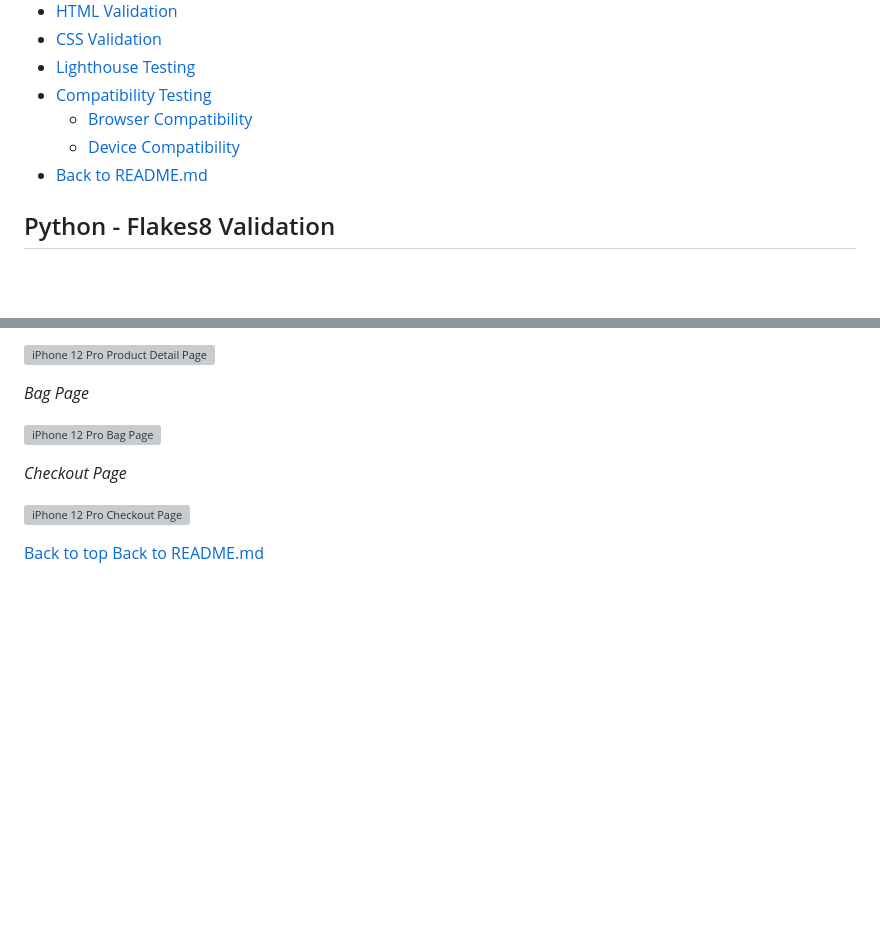
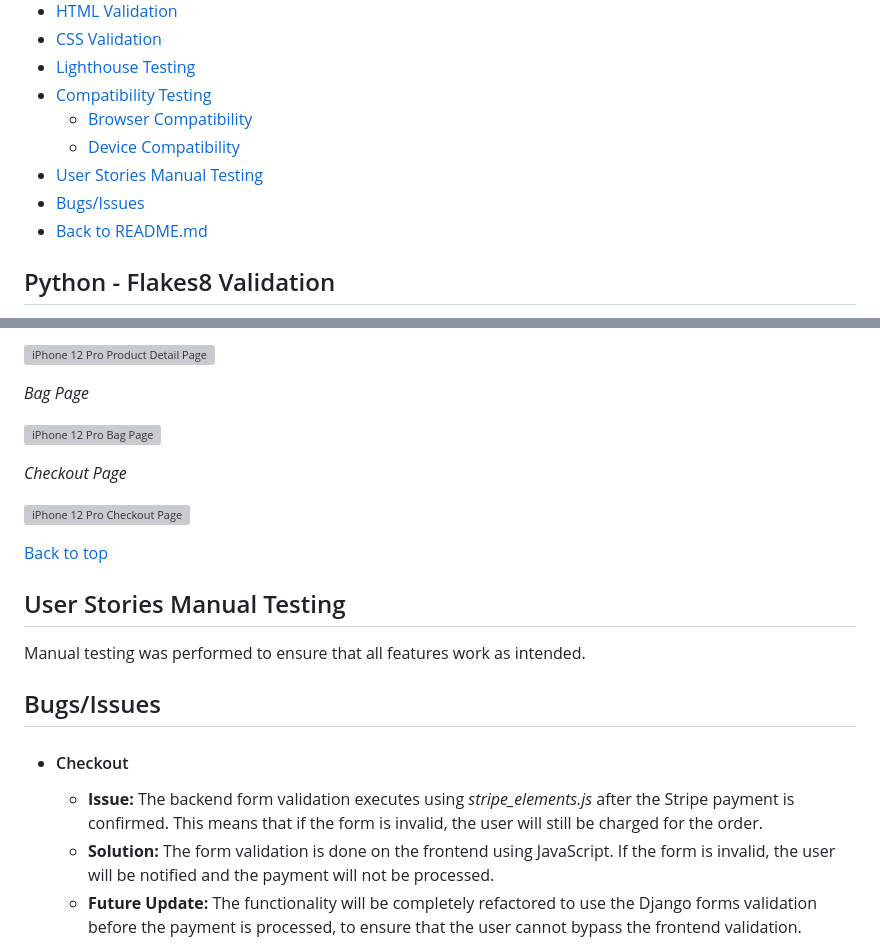
Before and after one commit to FlashDrag/cyclebay, a Markdown page: docs/TESTING.md, 2 parts joined by grey strips. GitHub-like rendering; blank space fills up the shorter version; grey boxes are pictures that could not be loaded.

Commit message:
docs: Add Bugs/Issues

```diff
--- a/docs/TESTING.md
+++ b/docs/TESTING.md
@@ -9,6 +9,8 @@
 - [Compatibility Testing](#compatibility-testing)
   - [Browser Compatibility](#browser-compatibility)
   - [Device Compatibility](#device-compatibility)
+- [User Stories Manual Testing](#user-stories-manual-testing)
+- [Bugs/Issues](#bugsissues)
 - [Back to README.md](../README.md#table-of-contents)
 
 
@@ -201,4 +203,14 @@ Here are some screenshots of the website on iPhone 12 Pro:
 ![iPhone 12 Pro Checkout Page](images/testing/iphone12_checkout.png)
 
 [Back to top](#contents)
+
+## User Stories Manual Testing
+Manual testing was performed to ensure that all features work as intended.
+
+## Bugs/Issues
+- #### Checkout
+    - **Issue:** The backend form validation executes using *stripe_elements.js* after the Stripe payment is confirmed. This means that if the form is invalid, the user will still be charged for the order.
+    - **Solution:** The form validation is done on the frontend using JavaScript. If the form is invalid, the user will be notified and the payment will not be processed.
+    - **Future Update:** The functionality will be completely refactored to use the Django forms validation before the payment is processed, to ensure that the user cannot bypass the frontend validation.
+
 [Back to README.md](../README.md#table-of-contents)
```
